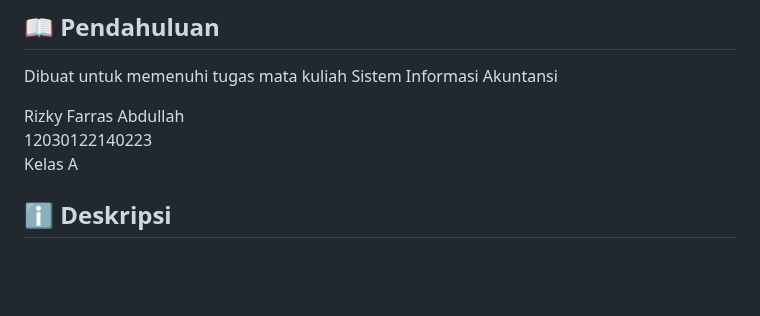
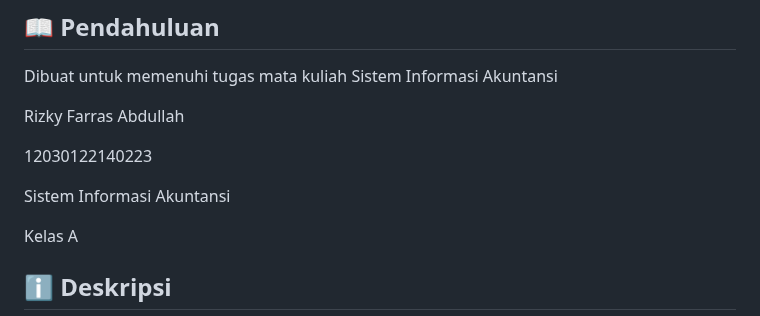
Before and after one commit to RizkyFarrasAbdullah/SistemInformasiAkuntansi-Sistem-Persediaan-Barang, a Markdown page: README.md, the part around the change. Rendered like a GitHub page; blank space fills up the shorter version.

```diff
--- a/README.md
+++ b/README.md
@@ -4,7 +4,11 @@
 Dibuat untuk memenuhi tugas mata kuliah Sistem Informasi Akuntansi
 
 Rizky Farras Abdullah<br>
+
 12030122140223<br>
+
+Sistem Informasi Akuntansi<br>
+
 Kelas A<br>
 
 ## ℹ️ Deskripsi
```
